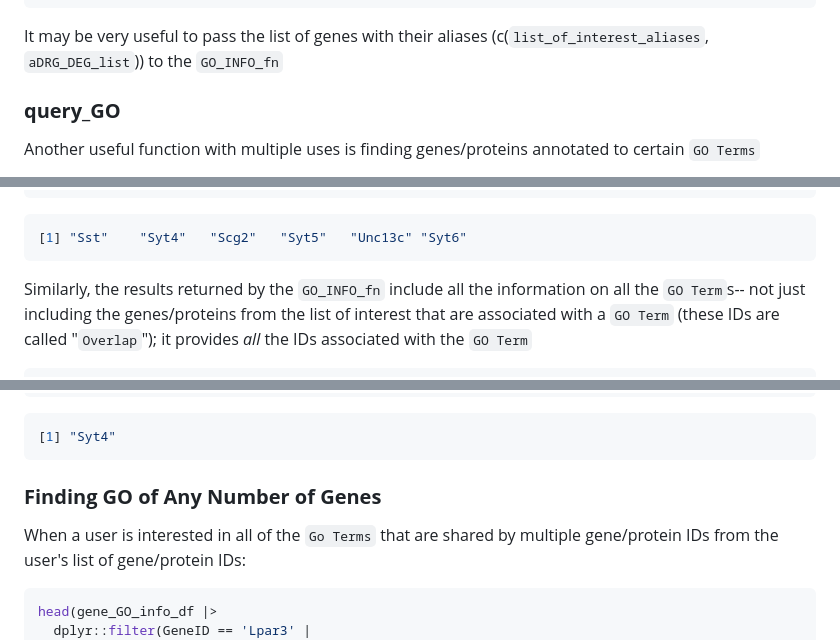
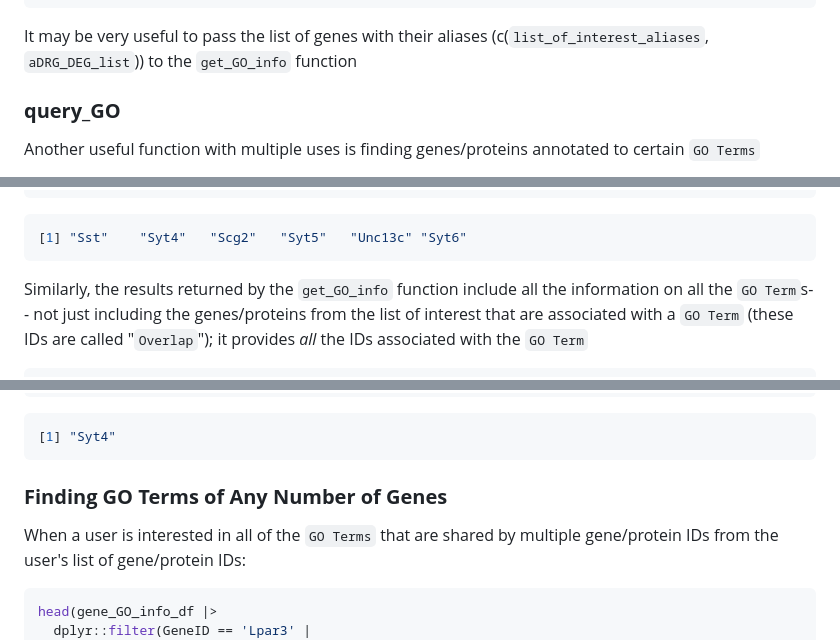
Before and after one commit to eriklarsen4/TMEM, a Markdown page: vignettes/TMEM.md, 3 parts joined by grey strips. GitHub-like rendering.

Commit message:
Update TMEM.md
fixed typos and incorrect object variable names

````diff
--- a/vignettes/TMEM.md
+++ b/vignettes/TMEM.md
@@ -141,7 +141,7 @@ head(ortholog_df)
 ```
 
 It may be very useful to pass the list of genes with their aliases
-(c(`list_of_interest_aliases`, `aDRG_DEG_list`)) to the `GO_INFO_fn`
+(c(`list_of_interest_aliases`, `aDRG_DEG_list`)) to the `get_GO_info` function
 
 ### **query_GO**
 
@@ -261,7 +261,7 @@ GO_info_by_term_df |>
 [1] "Sst"    "Syt4"   "Scg2"   "Syt5"   "Unc13c" "Syt6"
 ```
 
-Similarly, the results returned by the `GO_INFO_fn` include all the information
+Similarly, the results returned by the `get_GO_info` function include all the information
 on all the `GO Term`s-- not just including the genes/proteins from the list of
 interest that are associated with a `GO Term` (these IDs are called
 "`Overlap`"); it provides *all* the IDs associated with the `GO Term`
@@ -363,9 +363,9 @@ c(GO_info_by_term_df |>
 [1] "Syt4"
 ```
 
-### **Finding GO of Any Number of Genes**
+### **Finding GO Terms of Any Number of Genes**
 
-When a user is interested in all of the `Go Terms` that are shared by multiple
+When a user is interested in all of the `GO Terms` that are shared by multiple
 gene/protein IDs from the user's list of gene/protein IDs:
 
 ```r
````
